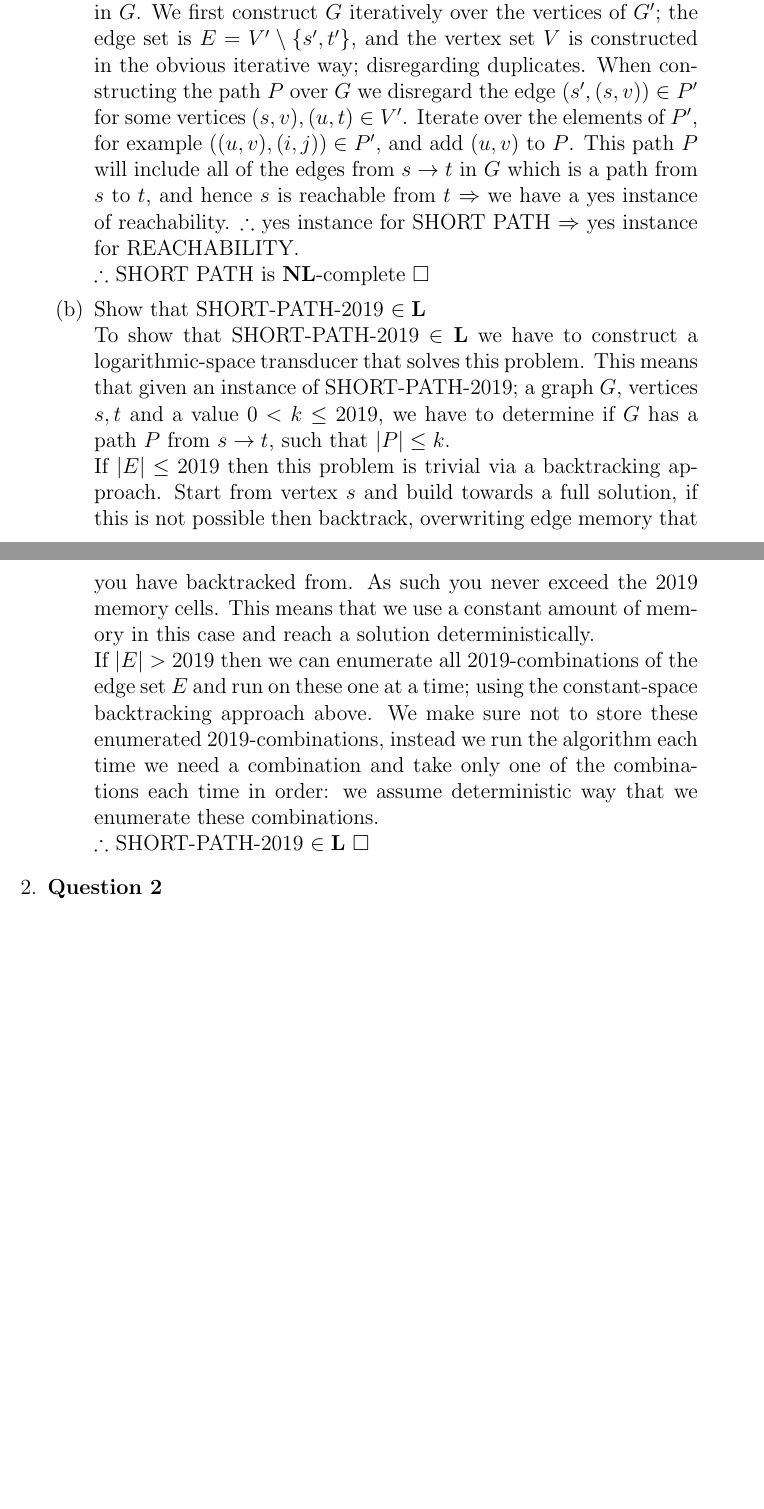
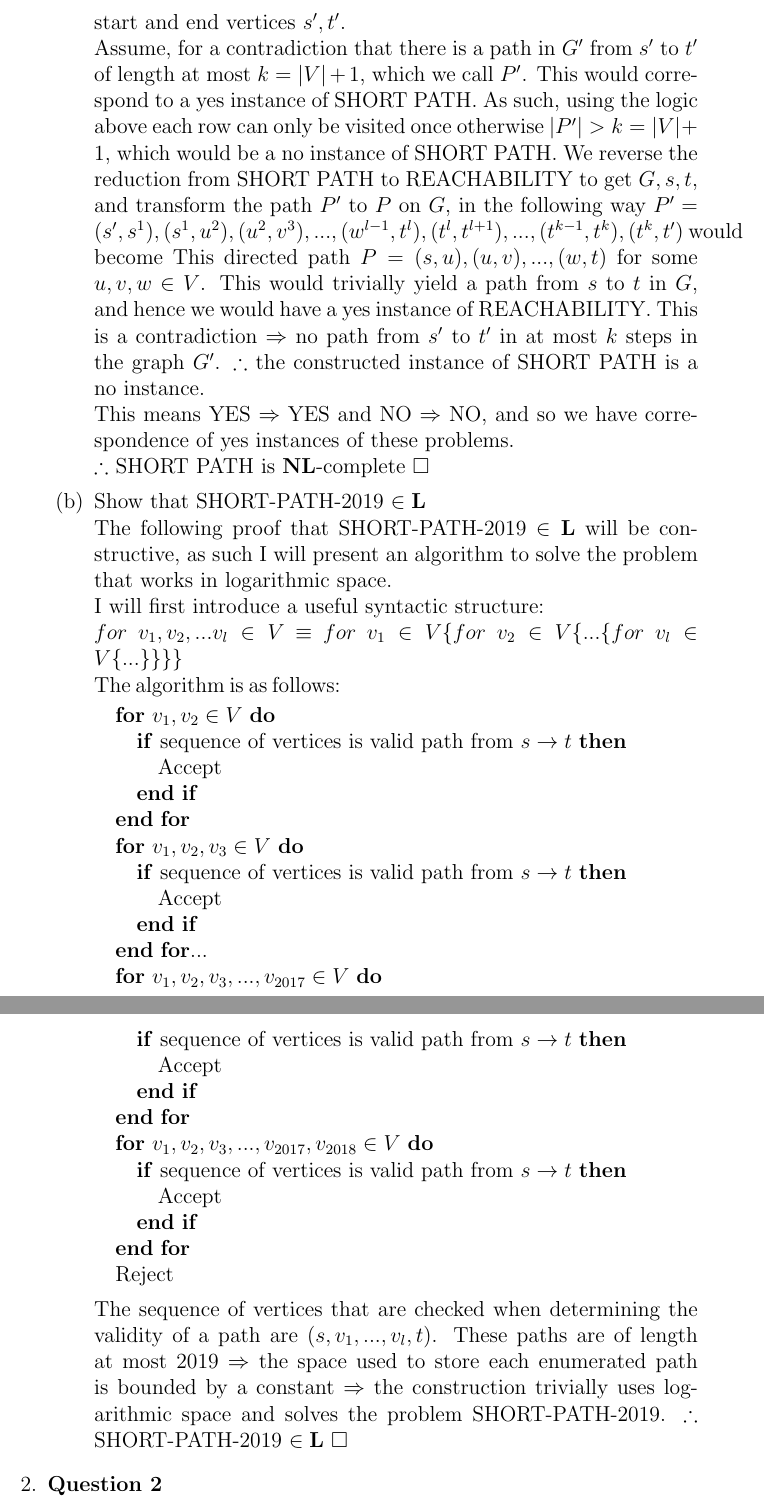
Before and after one commit to jakey1610/TCS, a LaTeX document (Term1/CAAGT.tex): two parts of pages 2 and 3 of 8 before the commit and two parts of pages 3 and 4 of 9 after it, joined at a grey line, cut at the place of the change, the shorter picture padded with empty space. Compiled offline with pdfLaTeX.

Commit message:
Changed Proof Q1ab

```diff
--- a/Term1/CAAGT.tex
+++ b/Term1/CAAGT.tex
@@ -30,2 +27,0 @@ To prove the correctness of the above reduction we need to prove the corresponde
-($\Leftarrow$) Suppose we have a yes instance of SHORT PATH which conforms to the reduction above. This means that we have a path $P'\subseteq E'$ that goes $s'\rightarrow t'$. We will now construct a path $P\subseteq E$ in $G$. We first construct $G$ iteratively over the vertices of $G'$; the edge set is $E=V'\setminus \{s',t'\}$, and the vertex set $V$ is constructed in the obvious iterative way; disregarding duplicates. When constructing the path $P$ over $G$ we disregard the edge $(s',(s,v))\in P'$ for some vertices $(s,v),(u,t)\in V'$. Iterate over the elements of $P'$, for example $((u,v),(i,j))\in P'$, and add $(u,v)$ to $P$. This path $P$ will include all of the edges from $s\rightarrow t$ in $G$ which is a path from $s$ to $t$, and hence $s$ is reachable from $t$ $\Rightarrow $ we have a yes instance of reachability. $\therefore $ yes instance for SHORT PATH $\Rightarrow $ yes instance for REACHABILITY. \\
-$\therefore $ SHORT PATH is $\textbf{NL}$-complete $\square$
@@ -32,8 +34,37 @@ $\therefore $ SHORT PATH is $\textbf{NL}$-complete $\square$
+Suppose that we have a no instance of REACHABILITY. This would mean that $t$ is not reachable from $s$, which in turn means that there is no path from $s$ to $t$ in $G$. Let us construct the corresponding instance of SHORT PATH using the above reduction. This would yield the instance $G'=(V',E')$, $k=|V|+1$, and the start and end vertices $s',t'$. \\
+Assume, for a contradiction that there is a path in $G'$ from $s'$ to $t'$ of length at most $k=|V|+1$, which we call $P'$. This would correspond to a yes instance of SHORT PATH. As such, using the logic above each row can only be visited once otherwise $|P'|>k=|V|+1$, which would be a no instance of SHORT PATH. We reverse the reduction from SHORT PATH to REACHABILITY to get $G,s,t$, and transform the path $P'$ to $P$ on $G$, in the following way $P'=(s',s^1),(s^1,u^2),(u^2,v^3),...,(w^{l-1},t^l),(t^l,t^{l+1}),...,(t^{k-1},t^k),(t^k,t')$ would become This directed path $P=(s,u),(u,v),...,(w,t)$ for some $u,v,w \in V$. This would trivially yield a path from $s$ to $t$ in $G$, and hence we would have a yes instance of REACHABILITY. This is a contradiction $\Rightarrow$  no path from $s'$ to $t'$ in at most $k$ steps in the graph $G'$. $\therefore$ the constructed instance of SHORT PATH is a no instance.\\
+This means YES $\Rightarrow$ YES and NO $\Rightarrow$ NO, and so we have correspondence of yes instances of these problems. \\$\therefore$ SHORT PATH is $\textbf{NL}$-complete $\square $
 
 \item Show that SHORT-PATH-2019 $\in \textbf{L}$ \\
-To show that SHORT-PATH-2019 $\in \textbf{L}$ we have to construct a logarithmic-space transducer that solves this problem. This means that given an instance of SHORT-PATH-2019; a graph $G$, vertices $s,t$ and a value $0<k\leq 2019$, we have to determine if $G$ has a path $P$ from $s\rightarrow t$, such that $|P|\leq k$. \\
-If $|E|\leq 2019$ then this problem is trivial via a backtracking approach. Start from vertex $s$ and build towards a full solution, if this is not possible then backtrack, overwriting edge memory that you have backtracked from. As such you never exceed the 2019 memory cells. This means that we use a constant amount of memory in this case and reach a solution deterministically. \\
-If $|E|>2019$ then we can enumerate all 2019-combinations of the edge set $E$ and run on these one at a time; using the constant-space backtracking approach above. We make sure not to store these enumerated 2019-combinations, instead we run the algorithm each time we need a combination and take only one of the combinations each time in order: we assume deterministic way that we enumerate these combinations.\\
+The following proof that SHORT-PATH-2019 $\in  \textbf{L} $ will be constructive, as such I will present an algorithm to solve the problem that works in logarithmic space.\\
+I will first introduce a useful syntactic structure:\\
+$for$ $v_1,v_2,...v_l \in V$ $\equiv $ $for$ $v_1 \in V \{ for$ $v_2 \in V \{ ... \{for$ $v_l \in V \{...\}\}\}\} $\\
+The algorithm is as follows:
+\begin{algorithmic}
+\FOR {$v_1,v_2 \in V$}
+	\IF {sequence of vertices is valid path from $s\rightarrow t $}
+		\STATE Accept
+	\ENDIF
+\ENDFOR
+\FOR {$v_1,v_2,v_3 \in V$}
+	\IF {sequence of vertices is valid path from $s\rightarrow t $}
+		\STATE Accept
+	\ENDIF
+\ENDFOR
+...
+\FOR {$v_1,v_2,v_3,...,v_{2017} \in V$}
+	\IF {sequence of vertices is valid path from $s\rightarrow t $}
+		\STATE Accept
+	\ENDIF
+\ENDFOR
+\FOR {$v_1,v_2,v_3,...,v_{2017},v_{2018} \in V$}
+	\IF {sequence of vertices is valid path from $s\rightarrow t $}
+		\STATE Accept
+	\ENDIF
+\ENDFOR
+\STATE Reject
+\end{algorithmic}
+The sequence of vertices that are checked when determining the validity of a path are $(s,v_1,...,v_l,t)$. These paths are of length at most 2019 $\Rightarrow $ the space used to store each enumerated path is bounded by a constant $\Rightarrow $ the construction trivially uses logarithmic space and solves the problem SHORT-PATH-2019.
 $\therefore $ SHORT-PATH-2019 $\in \textbf{L}$ $\square$
 
 \end{enumerate}
```
Also changed, not shown: Term1/proofRtSP.txt (added, +11 -0 lines), Term1/CAAGT.pdf, Term1/CAAGT.tex (16 more changed lines), 3 other files.
